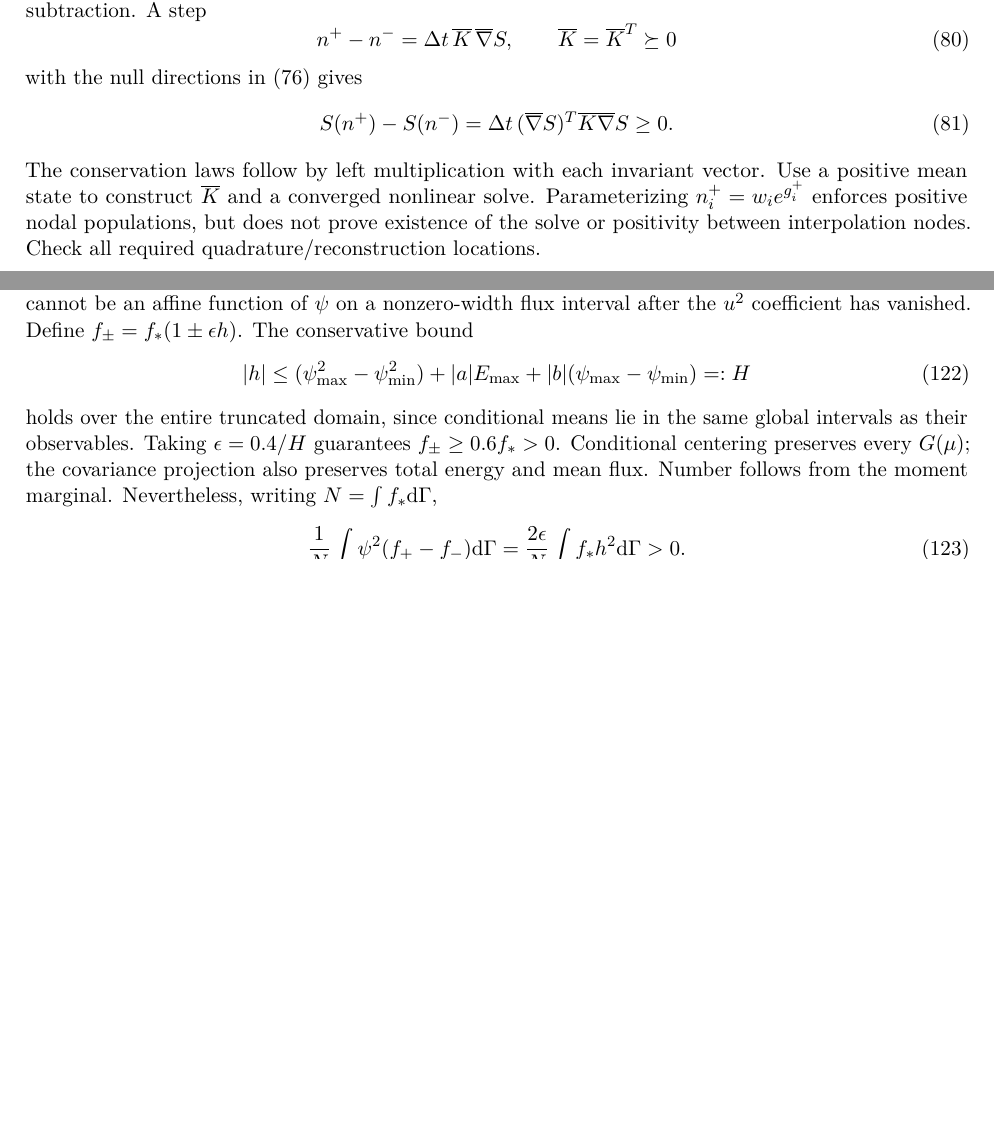
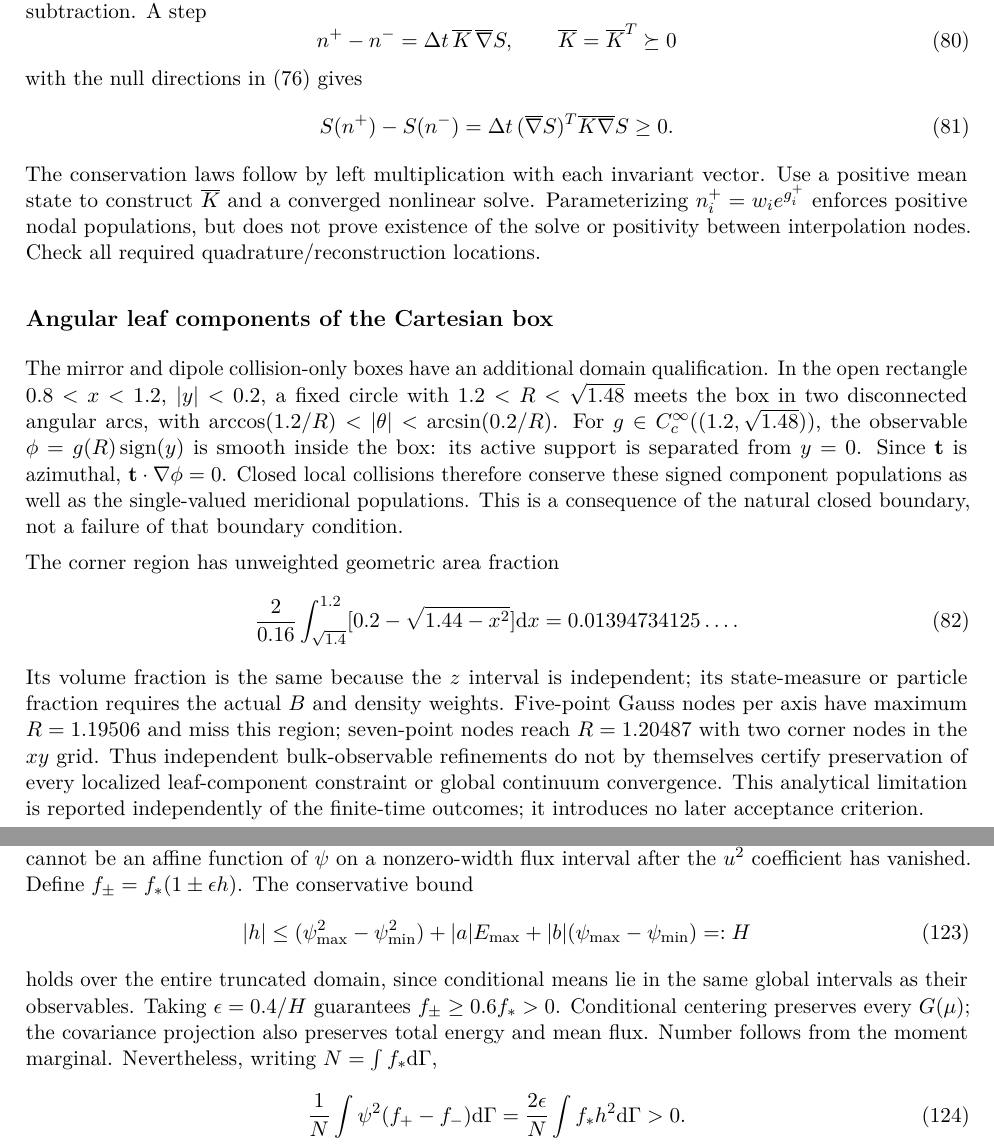
Before and after one commit to rogeriojorge/sato-morrison, a LaTeX paper (notes/implementation.tex): two parts of pages 18 and 31 of 33 before the commit and two parts of pages 18 and 32 of 34 after it, joined at a grey line, cut so that both start at the same text, the shorter picture padded with empty space. Compiled offline with pdfLaTeX.

Commit message:
Document disconnected angular constraints on Cartesian boxes

```diff
--- a/notes/implementation.tex
+++ b/notes/implementation.tex
@@ -1247,6 +1247,34 @@ solve. Parameterizing $n_i^+=w_i e^{g_i^+}$ enforces positive nodal populations,
 but does not prove existence of the solve or positivity between interpolation
 nodes. Check all required quadrature/reconstruction locations.
 
+\subsection*{Angular leaf components of the Cartesian box}
+The mirror and dipole collision-only boxes have an additional domain
+qualification. In the open rectangle $0.8<x<1.2$, $|y|<0.2$, a fixed circle
+with $1.2<R<\sqrt{1.48}$ meets the box in two disconnected angular arcs,
+with $\arccos(1.2/R)<|\theta|<\arcsin(0.2/R)$.
+For $g\in C_c^\infty((1.2,\sqrt{1.48}))$, the observable
+$\phi=g(R)\operatorname{sign}(y)$ is smooth inside the box: its active support
+is separated from $y=0$. Since $\mathbf t$ is azimuthal,
+$\mathbf t\cdot\nabla\phi=0$. Closed local collisions therefore conserve
+these signed component populations as well as the single-valued meridional
+populations. This is a consequence of the natural closed boundary, not a
+failure of that boundary condition.
+
+The corner region has unweighted geometric area fraction
+\begin{equation}
+ \frac{2}{0.16}\int_{\sqrt{1.4}}^{1.2}
+       [0.2-\sqrt{1.44-x^2}]\dd x
+ =0.01394734125\ldots .
+\end{equation}
+Its volume fraction is the same because the $z$ interval is independent;
+its state-measure or particle fraction requires the actual $B$ and density
+weights. Five-point Gauss nodes per axis have maximum $R=1.19506$ and miss
+this region; seven-point nodes reach $R=1.20487$ with two corner nodes in the
+$xy$ grid. Thus independent bulk-observable refinements do not by themselves
+certify preservation of every localized leaf-component constraint or global
+continuum convergence. This analytical limitation is reported independently
+of the finite-time outcomes; it introduces no later acceptance criterion.
+
 \subsection*{Matrix-free Newton--GMRES and residual control}
 The compact nonuniform evolution solves the same discrete-gradient equation
 as the small dense reference. Let $l=\ln f^+$, $l^-=\ln f^-$,
```
Also changed, not shown: notes/implementation.pdf.
